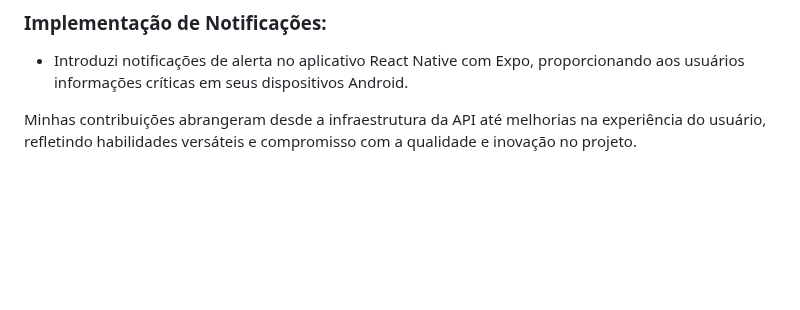
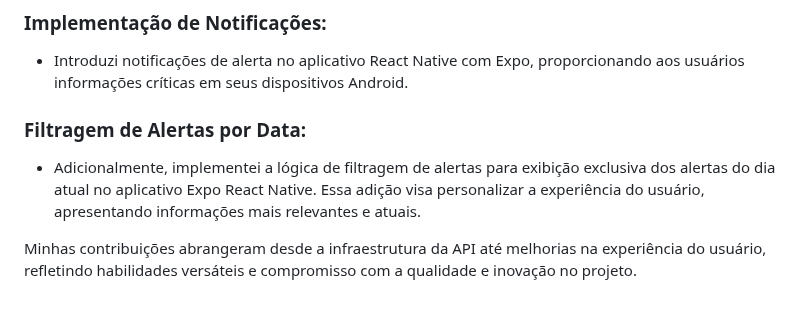
Before and after one commit to ThiagoTav/ADS_API_IoT, a Markdown page: contribuicao.md, the part around the change. Drawn GitHub-style; blank space fills up the shorter version.

Commit message:
docs: add filter day to contribuicao.md

```diff
--- a/contribuicao.md
+++ b/contribuicao.md
@@ -52,5 +52,9 @@ Durante meu envolvimento no projeto, desempenhei um papel abrangente, contribuin
 
 - Introduzi notificações de alerta no aplicativo React Native com Expo, proporcionando aos usuários informações críticas em seus dispositivos Android.
 
+### Filtragem de Alertas por Data:
+
+- Adicionalmente, implementei a lógica de filtragem de alertas para exibição exclusiva dos alertas do dia atual no aplicativo Expo React Native. Essa adição visa personalizar a experiência do usuário, apresentando informações mais relevantes e atuais.
+
 
 Minhas contribuições abrangeram desde a infraestrutura da API até melhorias na experiência do usuário, refletindo habilidades versáteis e compromisso com a qualidade e inovação no projeto.
```
